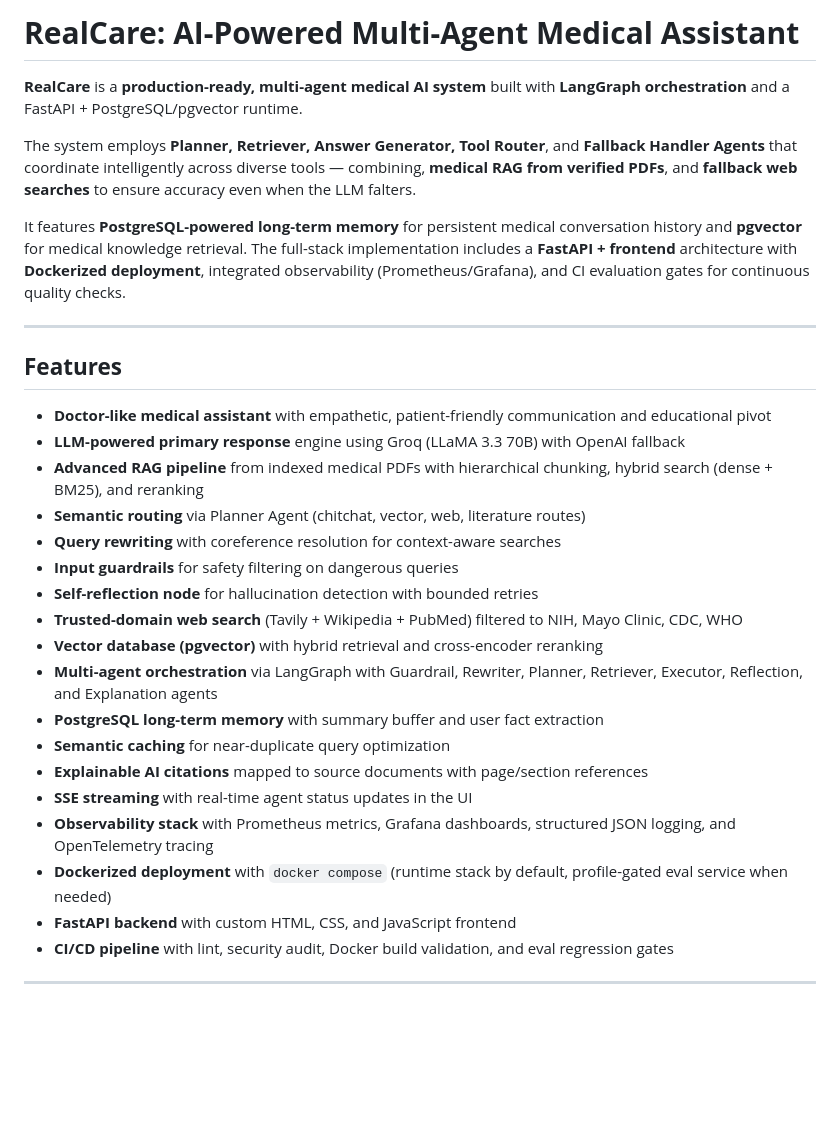
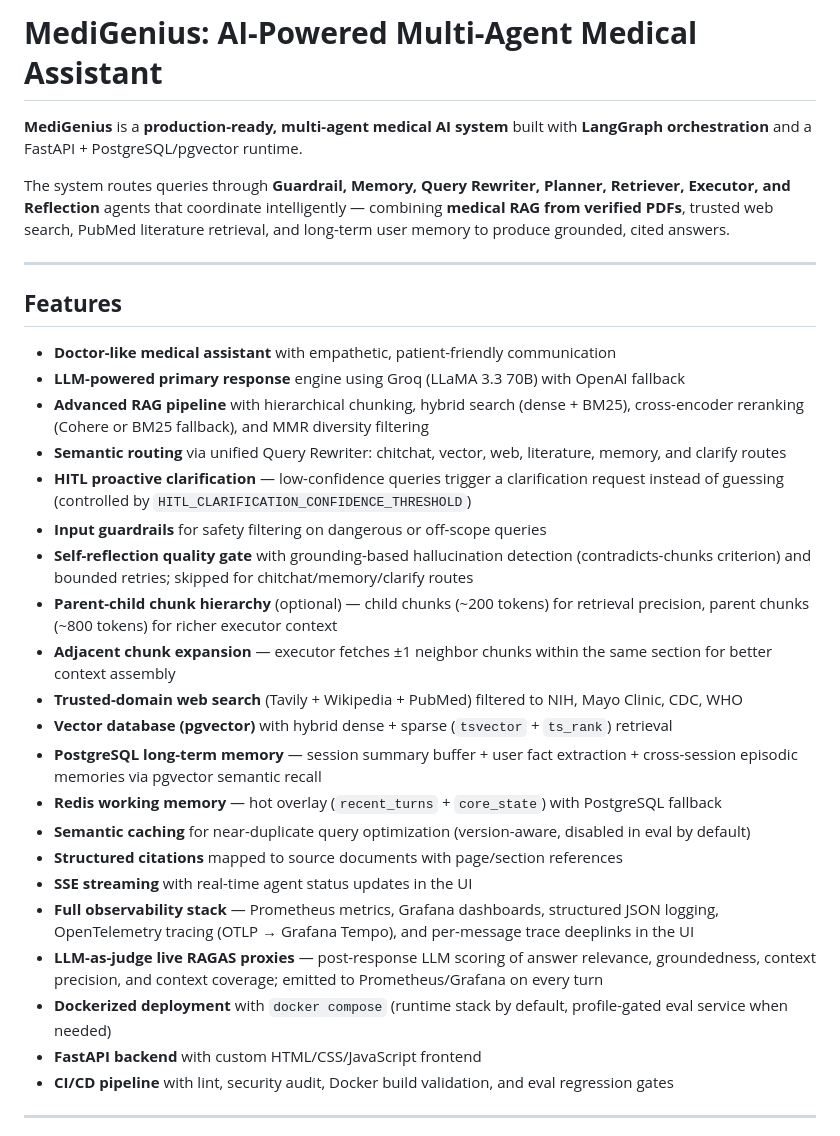
Before and after one commit to Toughcookie28-web/RealCare, a Markdown page: README.md, the part around one of its changes. GitHub-like rendering; blank space fills up the shorter version.

```diff
--- a/README.md
+++ b/README.md
@@ -1,32 +1,33 @@
-# **RealCare: AI-Powered Multi-Agent Medical Assistant**
+# **MediGenius: AI-Powered Multi-Agent Medical Assistant**
 
-**RealCare** is a **production-ready, multi-agent medical AI system** built with **LangGraph orchestration** and a FastAPI + PostgreSQL/pgvector runtime.
+**MediGenius** is a **production-ready, multi-agent medical AI system** built with **LangGraph orchestration** and a FastAPI + PostgreSQL/pgvector runtime.
 
-The system employs **Planner, Retriever, Answer Generator, Tool Router**, and **Fallback Handler Agents** that coordinate intelligently across diverse tools — combining, **medical RAG from verified PDFs**, and **fallback web searches** to ensure accuracy even when the LLM falters.
-
-It features **PostgreSQL-powered long-term memory** for persistent medical conversation history and **pgvector** for medical knowledge retrieval. The full-stack implementation includes a **FastAPI + frontend** architecture with **Dockerized deployment**, integrated observability (Prometheus/Grafana), and CI evaluation gates for continuous quality checks.
+The system routes queries through **Guardrail, Memory, Query Rewriter, Planner, Retriever, Executor, and Reflection** agents that coordinate intelligently — combining **medical RAG from verified PDFs**, trusted web search, PubMed literature retrieval, and long-term user memory to produce grounded, cited answers.
 
 ---
 
 ## **Features**
 
-* **Doctor-like medical assistant** with empathetic, patient-friendly communication and educational pivot
+* **Doctor-like medical assistant** with empathetic, patient-friendly communication
 * **LLM-powered primary response** engine using Groq (LLaMA 3.3 70B) with OpenAI fallback
-* **Advanced RAG pipeline** from indexed medical PDFs with hierarchical chunking, hybrid search (dense + BM25), and reranking
-* **Semantic routing** via Planner Agent (chitchat, vector, web, literature routes)
-* **Query rewriting** with coreference resolution for context-aware searches
-* **Input guardrails** for safety filtering on dangerous queries
-* **Self-reflection node** for hallucination detection with bounded retries
+* **Advanced RAG pipeline** with hierarchical chunking, hybrid search (dense + BM25), cross-encoder reranking (Cohere or BM25 fallback), and MMR diversity filtering
+* **Semantic routing** via unified Query Rewriter: chitchat, vector, web, literature, memory, and clarify routes
+* **HITL proactive clarification** — low-confidence queries trigger a clarification request instead of guessing (controlled by `HITL_CLARIFICATION_CONFIDENCE_THRESHOLD`)
+* **Input guardrails** for safety filtering on dangerous or off-scope queries
+* **Self-reflection quality gate** with grounding-based hallucination detection (contradicts-chunks criterion) and bounded retries; skipped for chitchat/memory/clarify routes
+* **Parent-child chunk hierarchy** (optional) — child chunks (~200 tokens) for retrieval precision, parent chunks (~800 tokens) for richer executor context
+* **Adjacent chunk expansion** — executor fetches ±1 neighbor chunks within the same section for better context assembly
 * **Trusted-domain web search** (Tavily + Wikipedia + PubMed) filtered to NIH, Mayo Clinic, CDC, WHO
-* **Vector database (pgvector)** with hybrid retrieval and cross-encoder reranking
-* **Multi-agent orchestration** via LangGraph with Guardrail, Rewriter, Planner, Retriever, Executor, Reflection, and Explanation agents
-* **PostgreSQL long-term memory** with summary buffer and user fact extraction
-* **Semantic caching** for near-duplicate query optimization
-* **Explainable AI citations** mapped to source documents with page/section references
+* **Vector database (pgvector)** with hybrid dense + sparse (`tsvector` + `ts_rank`) retrieval
+* **PostgreSQL long-term memory** — session summary buffer + user fact extraction + cross-session episodic memories via pgvector semantic recall
+* **Redis working memory** — hot overlay (`recent_turns` + `core_state`) with PostgreSQL fallback
+* **Semantic caching** for near-duplicate query optimization (version-aware, disabled in eval by default)
+* **Structured citations** mapped to source documents with page/section references
 * **SSE streaming** with real-time agent status updates in the UI
-* **Observability stack** with Prometheus metrics, Grafana dashboards, structured JSON logging, and OpenTelemetry tracing
+* **Full observability stack** — Prometheus metrics, Grafana dashboards, structured JSON logging, OpenTelemetry tracing (OTLP → Grafana Tempo), and per-message trace deeplinks in the UI
+* **LLM-as-judge live RAGAS proxies** — post-response LLM scoring of answer relevance, groundedness, context precision, and context coverage; emitted to Prometheus/Grafana on every turn
 * **Dockerized deployment** with `docker compose` (runtime stack by default, profile-gated eval service when needed)
-* **FastAPI backend** with custom HTML, CSS, and JavaScript frontend
+* **FastAPI backend** with custom HTML/CSS/JavaScript frontend
 * **CI/CD pipeline** with lint, security audit, Docker build validation, and eval regression gates
 
 ---
```
Also changed, not shown: other parts of README.md (+92 -101 lines).
